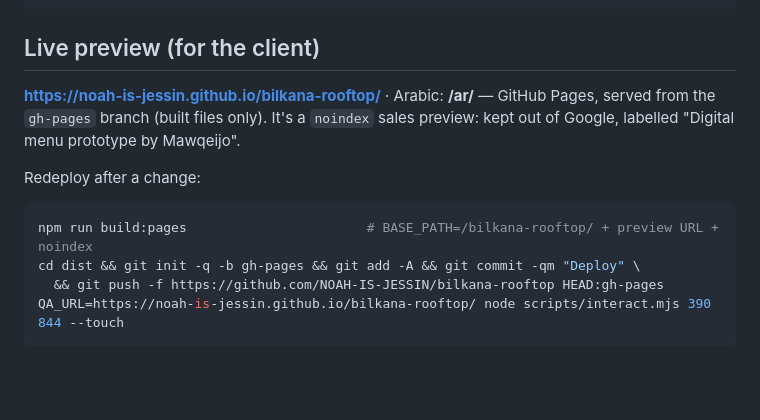
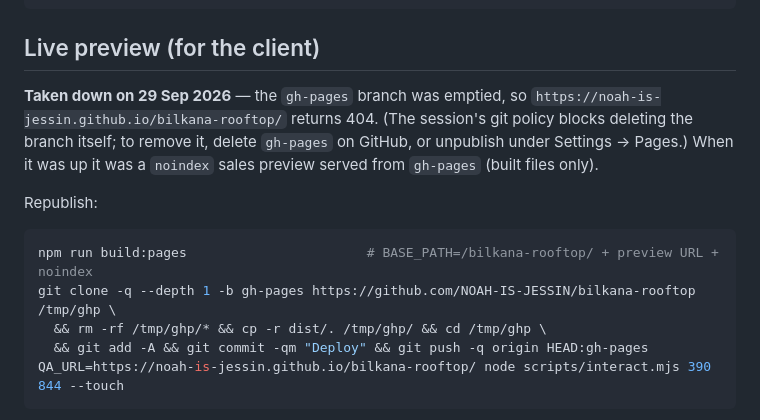
Before and after one commit to NOAH-IS-JESSIN/bilkana-rooftop, a Markdown page: README.md, the part around the change. GitHub-like rendering; blank space fills up the shorter version.

Commit message:
README: preview taken down; non-force republish steps
Co-Authored-By: Claude Opus 5.5 <noreply@anthropic.com>
Claude-Session: https://claude.ai/code/session_0121uXRsKtPLzHGJBgV8r8XH

````diff
--- a/README.md
+++ b/README.md
@@ -24,14 +24,15 @@ npm run preview    # serves dist on :4173
 
 ## Live preview (for the client)
 
-**https://noah-is-jessin.github.io/bilkana-rooftop/** · Arabic: **/ar/** — GitHub Pages, served from the `gh-pages` branch (built files only). It's a `noindex` sales preview: kept out of Google, labelled "Digital menu prototype by Mawqeijo".
+**Taken down on 29 Sep 2026** — the `gh-pages` branch was emptied, so `https://noah-is-jessin.github.io/bilkana-rooftop/` returns 404. (The session's git policy blocks deleting the branch itself; to remove it, delete `gh-pages` on GitHub, or unpublish under Settings → Pages.) When it was up it was a `noindex` sales preview served from `gh-pages` (built files only).
 
-Redeploy after a change:
+Republish:
 
 ```bash
 npm run build:pages                       # BASE_PATH=/bilkana-rooftop/ + preview URL + noindex
-cd dist && git init -q -b gh-pages && git add -A && git commit -qm "Deploy" \
-  && git push -f https://github.com/NOAH-IS-JESSIN/bilkana-rooftop HEAD:gh-pages
+git clone -q --depth 1 -b gh-pages https://github.com/NOAH-IS-JESSIN/bilkana-rooftop /tmp/ghp \
+  && rm -rf /tmp/ghp/* && cp -r dist/. /tmp/ghp/ && cd /tmp/ghp \
+  && git add -A && git commit -qm "Deploy" && git push -q origin HEAD:gh-pages
 QA_URL=https://noah-is-jessin.github.io/bilkana-rooftop/ node scripts/interact.mjs 390 844 --touch
 ```
 
````
